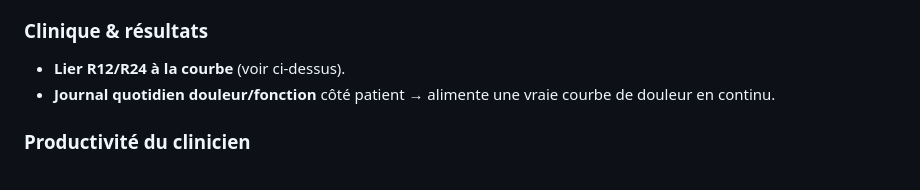
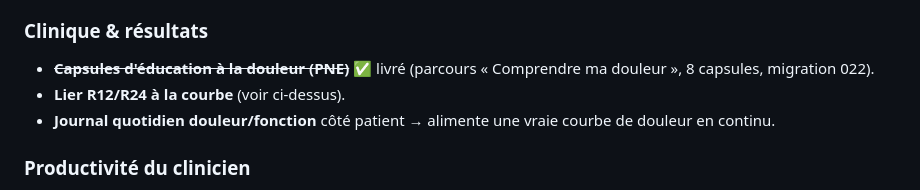
Before and after one commit to Neurodisk/neurodisk, a Markdown page: docs/idees-ameliorations.md, the part around the change. Drawn GitHub-style.

```diff
--- a/docs/idees-ameliorations.md
+++ b/docs/idees-ameliorations.md
@@ -30,6 +30,7 @@ Les réévaluations officielles du protocole (R12, R24, + la 3ᵉ incluse) sont
 - **Gamification** des objectifs (séries/badges/jalons).
 
 ### Clinique & résultats
+- ~~**Capsules d'éducation à la douleur (PNE)**~~ ✅ livré (parcours « Comprendre ma douleur », 8 capsules, migration 022).
 - **Lier R12/R24 à la courbe** (voir ci-dessus).
 - **Journal quotidien douleur/fonction** côté patient → alimente une vraie courbe de douleur en continu.
 
```
Also changed, not shown: docs/resume-developpement.md (+2 -1 lines).
